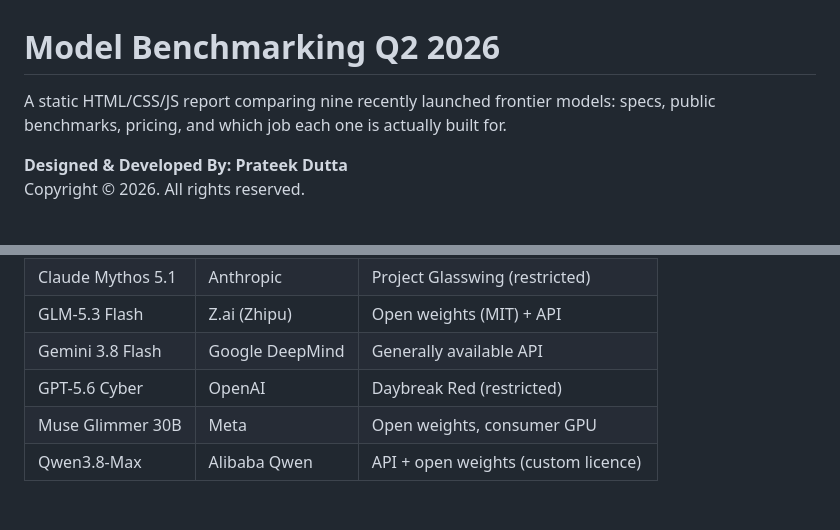
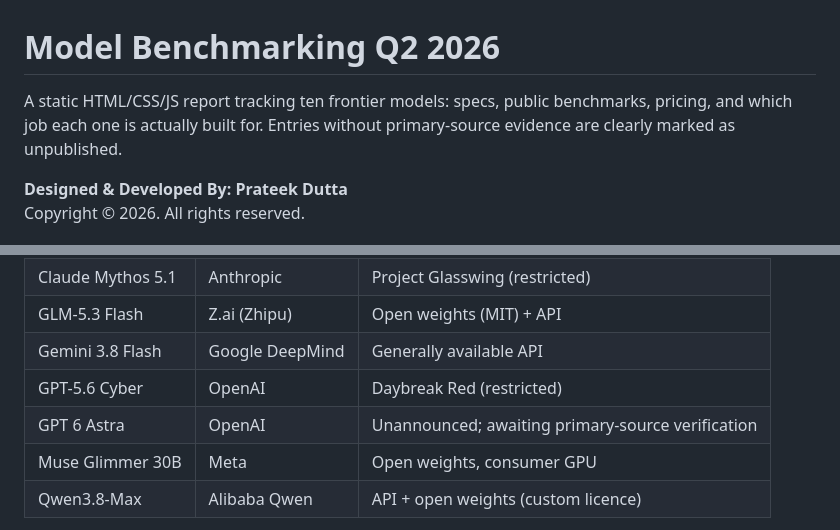
Before and after one commit to PrateekDutta2001/Model_Benchmarking_Q2, a Markdown page: README.md, 2 parts joined by grey strips. GitHub-like rendering; blank space fills up the shorter version.

Commit message:
New model - GPT 6 Astra added

```diff
--- a/README.md
+++ b/README.md
@@ -1,6 +1,6 @@
 # Model Benchmarking Q2 2026
 
-A static HTML/CSS/JS report comparing nine recently launched frontier models: specs, public benchmarks, pricing, and which job each one is actually built for.
+A static HTML/CSS/JS report tracking ten frontier models: specs, public benchmarks, pricing, and which job each one is actually built for. Entries without primary-source evidence are clearly marked as unpublished.
 
 **Designed & Developed By: Prateek Dutta**
 Copyright © 2026. All rights reserved.
@@ -29,6 +29,7 @@ Then visit the URL printed in the terminal.
 | GLM-5.3 Flash | Z.ai (Zhipu) | Open weights (MIT) + API |
 | Gemini 3.8 Flash | Google DeepMind | Generally available API |
 | GPT-5.6 Cyber | OpenAI | Daybreak Red (restricted) |
+| GPT 6 Astra | OpenAI | Unannounced; awaiting primary-source verification |
 | Muse Glimmer 30B | Meta | Open weights, consumer GPU |
 | Qwen3.8-Max | Alibaba Qwen | API + open weights (custom licence) |
 
```
